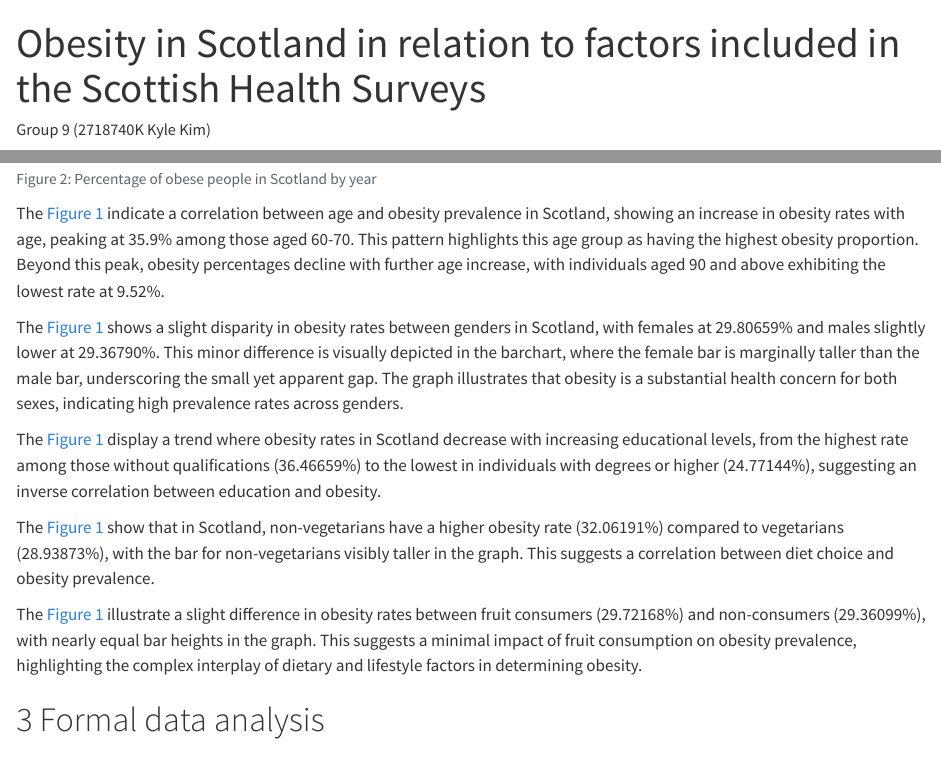
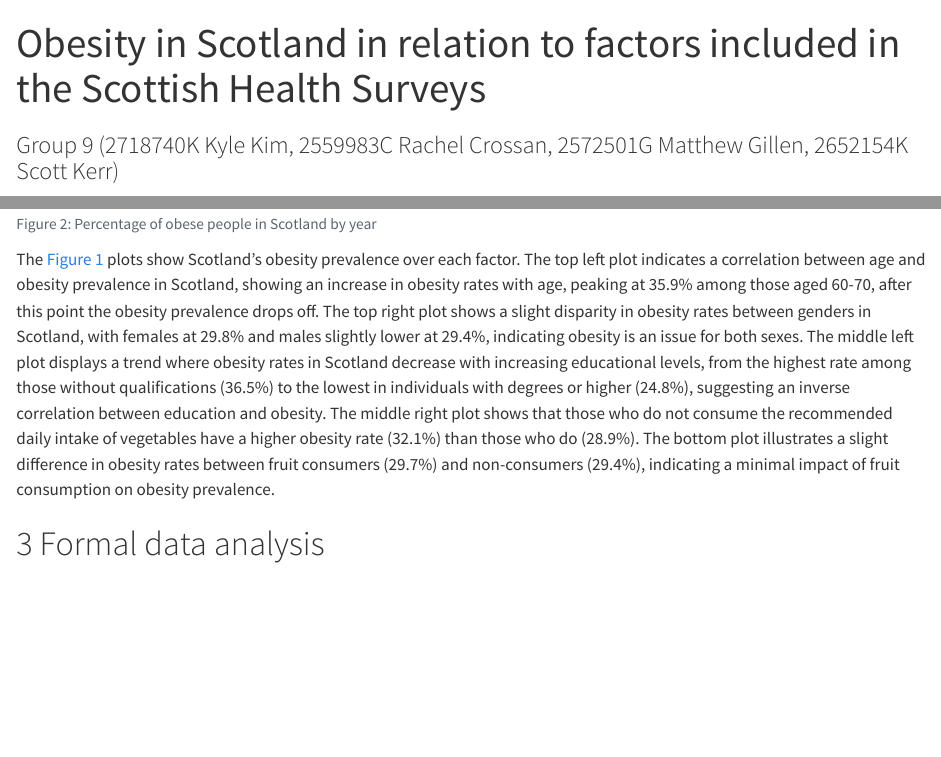
Before and after one commit to KangWoonKim/DAS-group-9, a Quarto document (DAS-Group9.qmd): the page in a window 1100 px wide, from its top, and a second part further down, joined at a grey line. Rendered offline with R 4.5, knitr and Pandoc in place of Quarto, with nearby package versions; some code elsewhere in the file could not run offline; the gapminder table comes from the copy in Python's plotly package.

Commit message:
Update DAS-Group9.qmd

````diff
--- a/DAS-Group9.qmd
+++ b/DAS-Group9.qmd
@@ -1,6 +1,7 @@
 ---
 title: "Obesity in Scotland in relation to factors included in the Scottish Health Surveys"
-author: "Group 9 (2718740K Kyle Kim)"
+author:
+subtitle: "Group 9 (2718740K Kyle Kim, 2559983C Rachel Crossan, 2572501G Matthew Gillen, 2652154K Scott Kerr)"
 number-sections: true
 format:
   html:
@@ -192,8 +194,8 @@ ggplot(data=obesity_prevalence, mapping=aes(x=Year, y=Obese_Yes))+
           y = "Percentage of Obesity (%)",
           )
 ```
+The @fig-factors plots show Scotland's obesity prevalence over each factor. The top left plot indicates a correlation between age and obesity prevalence in Scotland, showing an increase in obesity rates with age, peaking at 35.9% among those aged 60-70, after this point the obesity prevalence drops off. The top right plot shows a slight disparity in obesity rates between genders in Scotland, with females at 29.8% and males slightly lower at 29.4%, indicating obesity is an issue for both sexes. The middle left plot displays a trend where obesity rates in Scotland decrease with increasing educational levels, from the highest rate among those without qualifications (36.5%) to the lowest in individuals with degrees or higher (24.8%), suggesting an inverse correlation between education and obesity. The middle right plot shows that those who do not consume the recommended daily intake of vegetables have a higher obesity rate (32.1%) than those who do (28.9%). The bottom plot illustrates a slight difference in obesity rates between fruit consumers (29.7%) and non-consumers (29.4%), indicating a minimal impact of fruit consumption on obesity prevalence.
 
-The @fig-factors indicate a correlation between age and obesity prevalence in Scotland, showing an increase in obesity rates with age, peaking at 35.9% among those aged 60-70. This pattern highlights this age group as having the highest obesity proportion. Beyond this peak, obesity percentages decline with further age increase, with individuals aged 90 and above exhibiting the lowest rate at 9.52%.
 ```{r}
 #| echo: false
 ##| label: tbl-obe_Age
@@ -217,7 +219,6 @@ obesity_by_age_group <- data %>%
 
 ```
 
-The @fig-factors shows a slight disparity in obesity rates between genders in Scotland, with females at 29.80659% and males slightly lower at 29.36790%. This minor difference is visually depicted in the barchart, where the female bar is marginally taller than the male bar, underscoring the small yet apparent gap. The graph illustrates that obesity is a substantial health concern for both sexes, indicating high prevalence rates across genders.
 
 ```{r}
 #| echo: false
@@ -242,8 +243,6 @@ obesity_by_sex <- data %>%
 ```
 
 
-The @fig-factors display a trend where obesity rates in Scotland decrease with increasing educational levels, from the highest rate among those without qualifications (36.46659%) to the lowest in individuals with degrees or higher (24.77144%), suggesting an inverse correlation between education and obesity.
-
 ```{r}
 #| echo: false
 ##| label: tbl-obe_edu
@@ -266,7 +265,6 @@ obesity_by_education <- data %>%
 
 ```
 
-The @fig-factors show that in Scotland, non-vegetarians have a higher obesity rate (32.06191%) compared to vegetarians (28.93873%), with the bar for non-vegetarians visibly taller in the graph. This suggests a correlation between diet choice and obesity prevalence.
 
 ```{r}
 #| echo: false
@@ -290,7 +288,6 @@ obesity_by_veg <- data %>%
 
 ```
 
-The @fig-factors illustrate a slight difference in obesity rates between fruit consumers (29.72168%) and non-consumers (29.36099%), with nearly equal bar heights in the graph. This suggests a minimal impact of fruit consumption on obesity prevalence, highlighting the complex interplay of dietary and lifestyle factors in determining obesity.
 
 ```{r}
 #| echo: false
````
Also changed, not shown: DAS-Group9.qmd (1 more changed lines).
